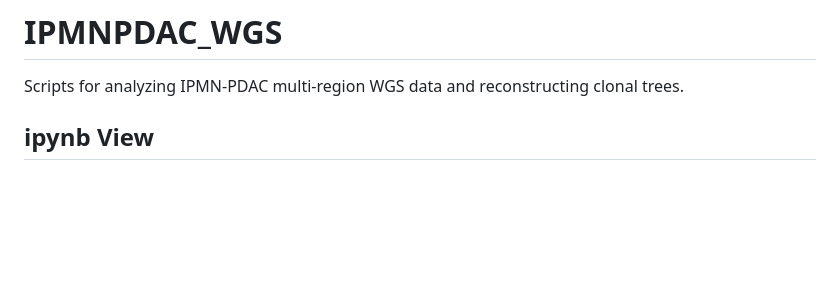
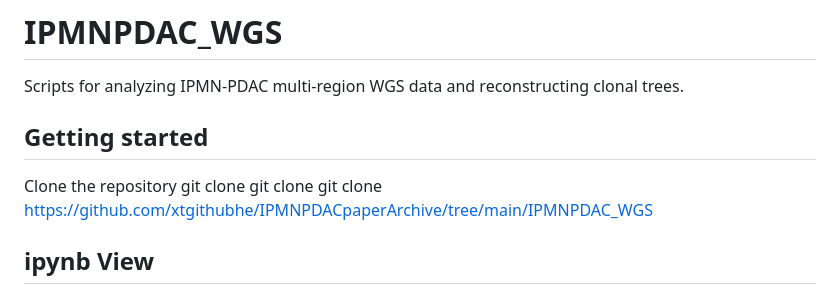
Before and after one commit to Wedge-lab/IPMNPDACpaperArchive, a Markdown page: README.md, the part around the change. Drawn GitHub-style; blank space fills up the shorter version.

```diff
--- a/README.md
+++ b/README.md
@@ -1,5 +1,9 @@
 # IPMNPDAC_WGS
 Scripts for analyzing IPMN-PDAC multi-region WGS data and reconstructing clonal trees.
+
+## Getting started
+Clone the repository git clone
+git clone git clone https://github.com/xtgithubhe/IPMNPDACpaperArchive/tree/main/IPMNPDAC_WGS
 
 ## ipynb View
 
```
